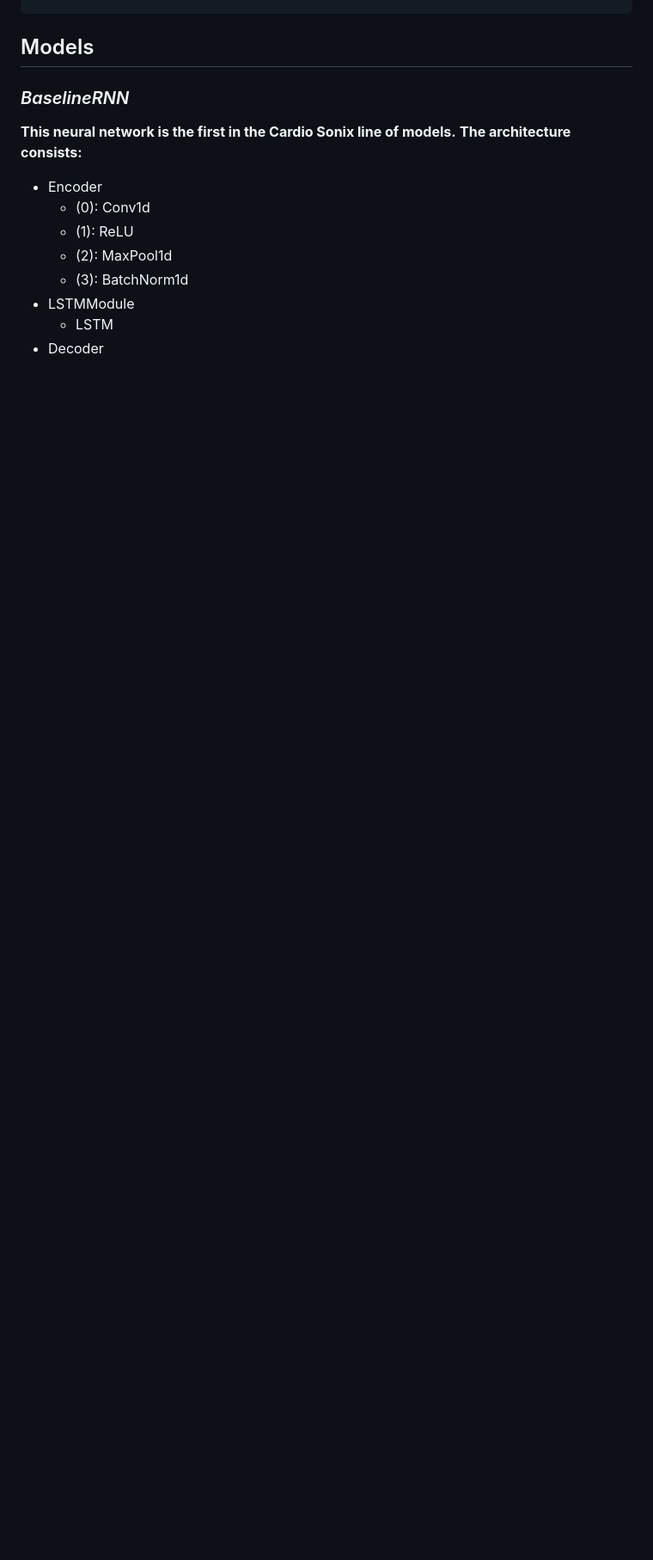
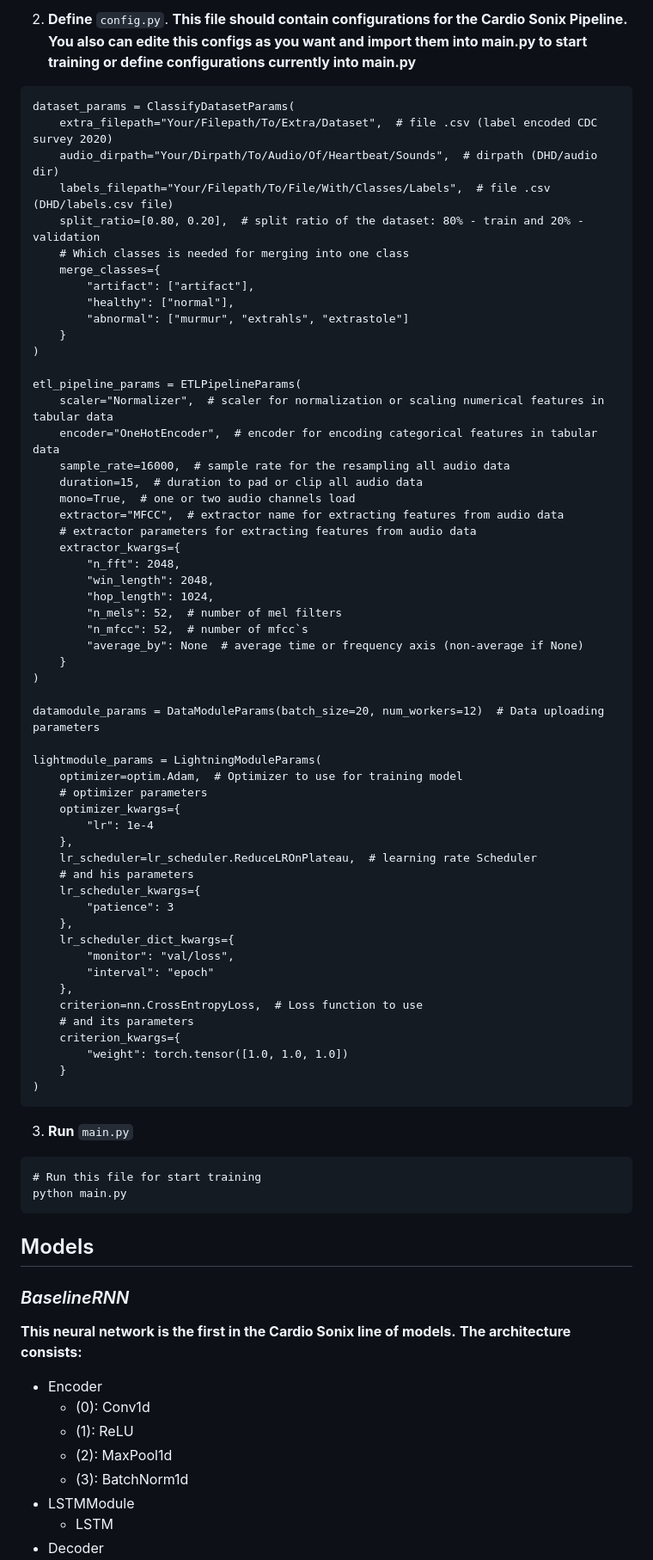
Before and after one commit to Cardionix/Cardionix, a Markdown page: README.md, the part around one of its changes. Shown at 86% size. Rendered like a GitHub page; blank space fills up the shorter version.

Commit message:
chore: updated README.md

````diff
--- a/README.md
+++ b/README.md
@@ -17,3 +46,69 @@ pip install -r requirements.txt
+2. **Define** `config.py`.
+**This file should contain configurations for the Cardio Sonix Pipeline.
+You also can edite this configs as you want and
+import them into main.py to start training or
+define configurations currently into main.py**
+```
+dataset_params = ClassifyDatasetParams(
+    extra_filepath="Your/Filepath/To/Extra/Dataset",  # file .csv (label encoded CDC survey 2020)
+    audio_dirpath="Your/Dirpath/To/Audio/Of/Heartbeat/Sounds",  # dirpath (DHD/audio dir)
+    labels_filepath="Your/Filepath/To/File/With/Classes/Labels",  # file .csv (DHD/labels.csv file)
+    split_ratio=[0.80, 0.20],  # split ratio of the dataset: 80% - train and 20% - validation
+    # Which classes is needed for merging into one class
+    merge_classes={
+        "artifact": ["artifact"],
+        "healthy": ["normal"],
+        "abnormal": ["murmur", "extrahls", "extrastole"]
+    }
+)
+
+etl_pipeline_params = ETLPipelineParams(
+    scaler="Normalizer",  # scaler for normalization or scaling numerical features in tabular data
+    encoder="OneHotEncoder",  # encoder for encoding categorical features in tabular data
+    sample_rate=16000,  # sample rate for the resampling all audio data
+    duration=15,  # duration to pad or clip all audio data
+    mono=True,  # one or two audio channels load
+    extractor="MFCC",  # extractor name for extracting features from audio data
+    # extractor parameters for extracting features from audio data
+    extractor_kwargs={
+        "n_fft": 2048,
+        "win_length": 2048,
+        "hop_length": 1024,
+        "n_mels": 52,  # number of mel filters
+        "n_mfcc": 52,  # number of mfcc`s
+        "average_by": None  # average time or frequency axis (non-average if None)
+    }
+)
+
+datamodule_params = DataModuleParams(batch_size=20, num_workers=12)  # Data uploading parameters
+
+lightmodule_params = LightningModuleParams(
+    optimizer=optim.Adam,  # Optimizer to use for training model
+    # optimizer parameters
+    optimizer_kwargs={
+        "lr": 1e-4
+    },
+    lr_scheduler=lr_scheduler.ReduceLROnPlateau,  # learning rate Scheduler
+    # and his parameters
+    lr_scheduler_kwargs={
+        "patience": 3
+    },
+    lr_scheduler_dict_kwargs={
+        "monitor": "val/loss",
+        "interval": "epoch"
+    },
+    criterion=nn.CrossEntropyLoss,  # Loss function to use
+    # and its parameters
+    criterion_kwargs={
+        "weight": torch.tensor([1.0, 1.0, 1.0])
+    }
+)
+```
+
+3. **Run** `main.py`
+```
+# Run this file for start training
+python main.py
 ```
 
 ## Models
````
Also changed, not shown: other parts of README.md (+31 -2 lines).
